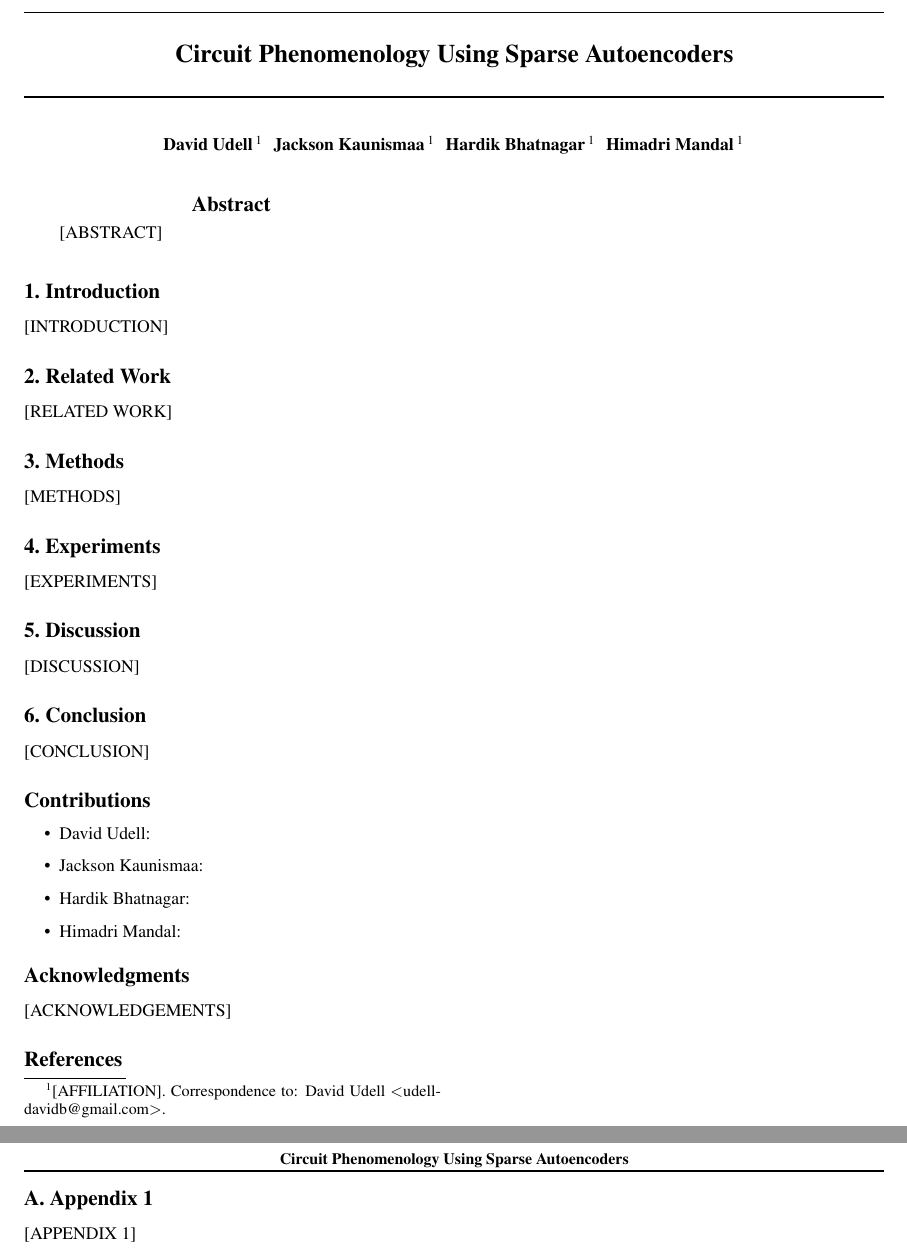
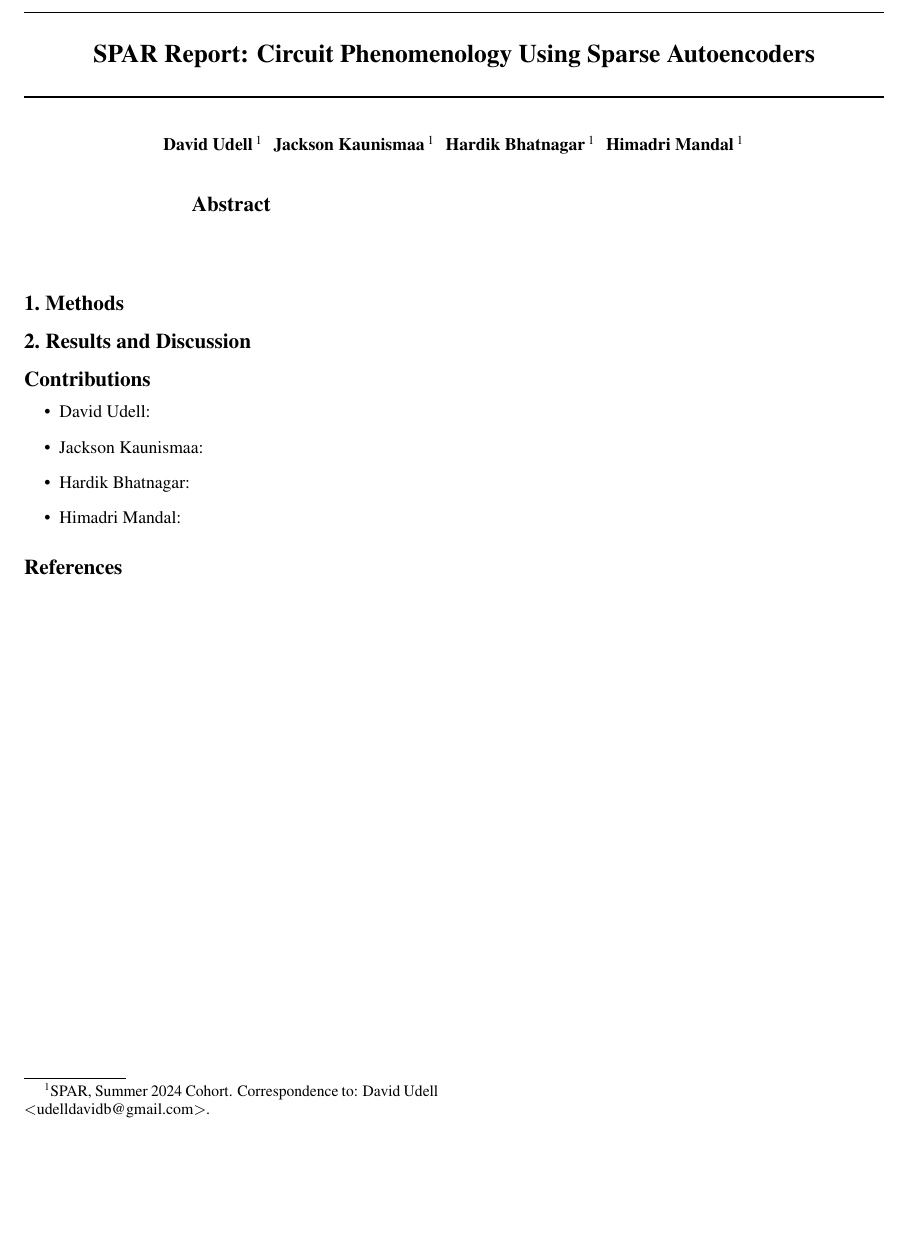
Before and after one commit to DavidUdell/SPAR_2024_circuits, a LaTeX paper (LaTeX/circuits_preprint.tex): two parts of pages 1 and 2 of 2 before the commit and part of the page after it, the two joined at a grey line, cut so that both start at the same text, the shorter picture padded with empty space. Compiled offline with pdfLaTeX.

Commit message:
Layout stuff.

```diff
--- a/LaTeX/circuits_preprint.tex
+++ b/LaTeX/circuits_preprint.tex
@@ -21,8 +21,8 @@
 
 \twocolumn[
 
-\icmltitle{Circuit Phenomenology Using Sparse Autoencoders}
-\date{}
+\icmltitle{SPAR Report: Circuit Phenomenology Using Sparse Autoencoders}
+\date{\today}
 
 \begin{icmlauthorlist}
 \icmlauthor{David Udell}{aff}
@@ -31,8 +31,7 @@
 \icmlauthor{Himadri Mandal}{aff}
 \end{icmlauthorlist}
 
-\icmlaffiliation{aff}{[AFFILIATION]}
-
+\icmlaffiliation{aff}{SPAR, Summer 2024 Cohort}
 \icmlcorrespondingauthor{David Udell}{udelldavidb@gmail.com}
 
 \vskip 0.3in
@@ -43,26 +42,16 @@
 \printAffiliationsAndNotice{}
 
 \begin{abstract}
-[ABSTRACT]
+
 \end{abstract}
 
-\section{Introduction}
-[INTRODUCTION]
-
-\section{Related Work}
-[RELATED WORK]
 
 \section{Methods}
-[METHODS]
 
-\section{Experiments}
-[EXPERIMENTS]
 
-\section{Discussion}
-[DISCUSSION]
+\section{Results and Discussion}
 
-\section{Conclusion}
-[CONCLUSION]
+
 
 \section*{Contributions}
 \begin{itemize}
@@ -72,17 +61,7 @@
 \item Himadri Mandal:
 \end{itemize}
 
-\section*{Acknowledgments}
-[ACKNOWLEDGEMENTS]
-
 \bibliographystyle{icml2022}
 \bibliography{references}
 
-
-\newpage
-\appendix
-\onecolumn
-\section{Appendix 1}
-[APPENDIX 1]
-
 \end{document}
```
Also changed, not shown: LaTeX/circuits_preprint.pdf, 1 other file.
